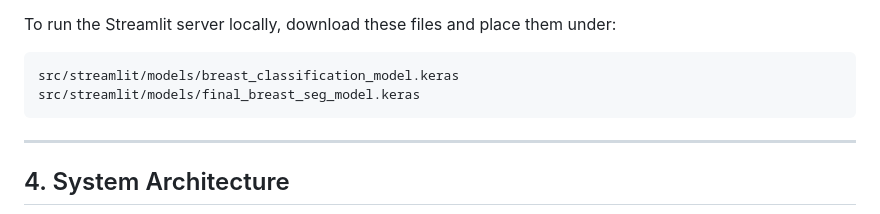
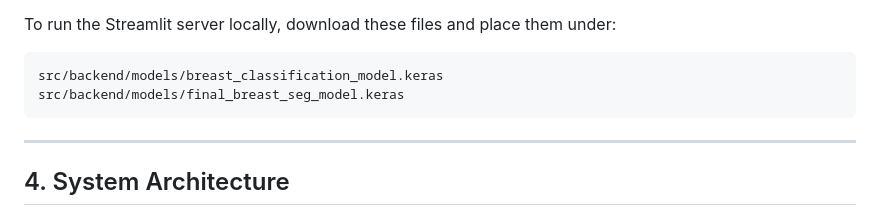
Before and after one commit to hossameid7/flutter-streamlit-breast-ai, a Markdown page: README.md, the part around one of its changes. Drawn GitHub-style.

````diff
--- a/README.md
+++ b/README.md
@@ -50,8 +57,8 @@ Expected filenames:
 To run the Streamlit server locally, download these files and place them under:
 
 ```text
-src/streamlit/models/breast_classification_model.keras
-src/streamlit/models/final_breast_seg_model.keras
+src/backend/models/breast_classification_model.keras
+src/backend/models/final_breast_seg_model.keras
 ```
 
 ---
````
Also changed, not shown: other parts of README.md (+35 -10 lines), HOMEWORK_VERIFICATION.md (added, +141 -0 lines).
